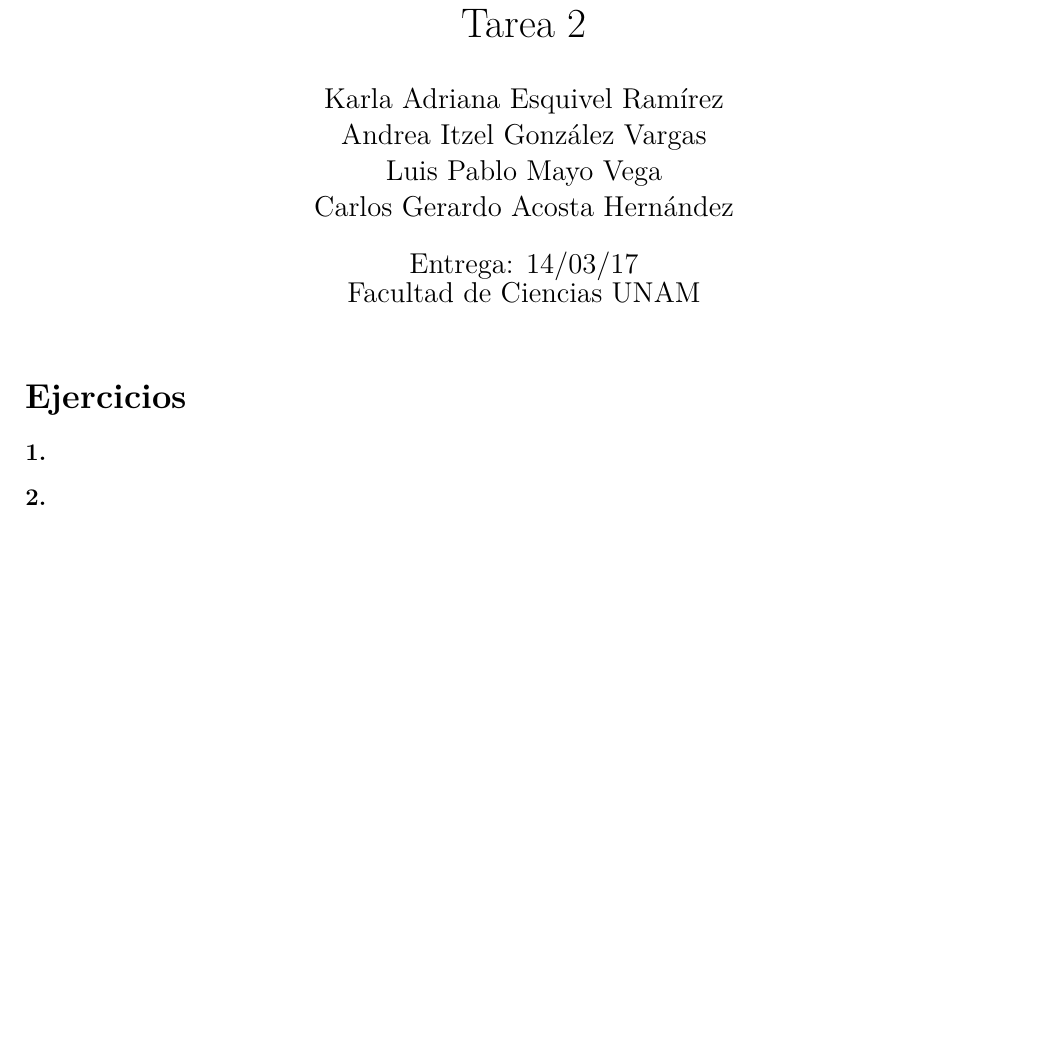
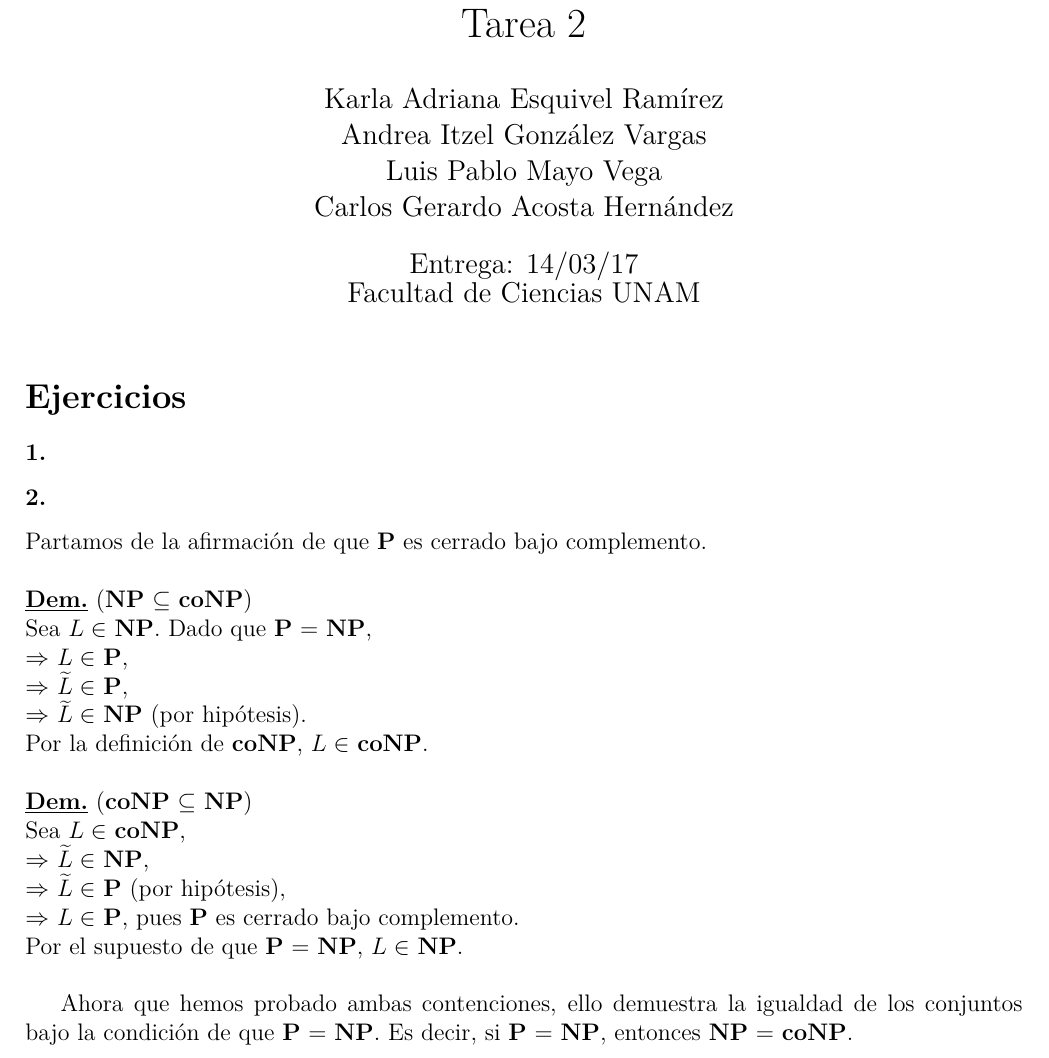
Before and after one commit to Pernath/DeerKing, a LaTeX problem sheet (tareas/tarea2/Tarea02.tex): part of the page before the commit and part of page 1 of 2 after it, cut so that both start at the same text, the shorter picture padded with empty space. Compiled offline with pdfLaTeX.

Commit message:
Agregado el ejercicio 2 de la tarea 1.2 La ayudante dio otra prueba, si les parece conveniente, puedo cambiarla. Antes me gustaría terminar mis ejercicios.

```diff
--- a/tareas/tarea2/Tarea02.tex
+++ b/tareas/tarea2/Tarea02.tex
@@ -28,6 +28,24 @@
 \subsubsection*{1.}
 
 \subsubsection*{2.}
+Partamos de la afirmación de que \textbf{P} es cerrado bajo complemento.\\
+\noindent\\
+\underline{\textbf{Dem.}} (\textbf{NP} $\subseteq$ \textbf{coNP}) \\
+Sea $L \in $ \textbf{NP}. Dado que \textbf{P} $=$ \textbf{NP},\\
+$\Rightarrow$ $L \in $ \textbf{P},\\
+$\Rightarrow$ $\widetilde{L} \in $ \textbf{P}, \\
+$\Rightarrow$ $\widetilde{L} \in $ \textbf{NP} (por hipótesis). \\Por la definición de \textbf{coNP}, $L \in $ \textbf{coNP}.\\
+\noindent \\
+\underline{\textbf{Dem.}} (\textbf{coNP} $\subseteq$ \textbf{NP}) \\
+Sea $L \in $ \textbf{coNP},\\
+$\Rightarrow$ $\widetilde{L} \in $ \textbf{NP},\\
+$\Rightarrow$ $\widetilde{L} \in $ \textbf{P} (por hipótesis),\\
+$\Rightarrow$ $L \in $ \textbf{P}, pues \textbf{P} es cerrado bajo complemento.\\
+Por el supuesto de que \textbf{P} = \textbf{NP}, ${L} \in $ \textbf{NP}. \\
+
+Ahora que hemos probado ambas contenciones, ello demuestra la igualdad de los conjuntos bajo la condición de que \textbf{P} = \textbf{NP}.
+Es decir, si \textbf{P} = \textbf{NP}, entonces \textbf{NP} = \textbf{coNP}.
+
 
 \subsubsection*{3.}
 \textbf{Demuestra que el lenguaje} \\
```
Also changed, not shown: tareas/tarea2/Tarea02.pdf.
